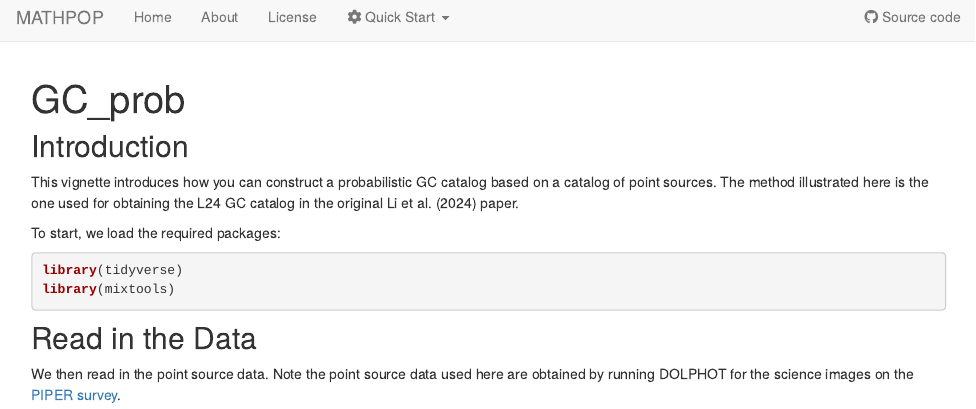
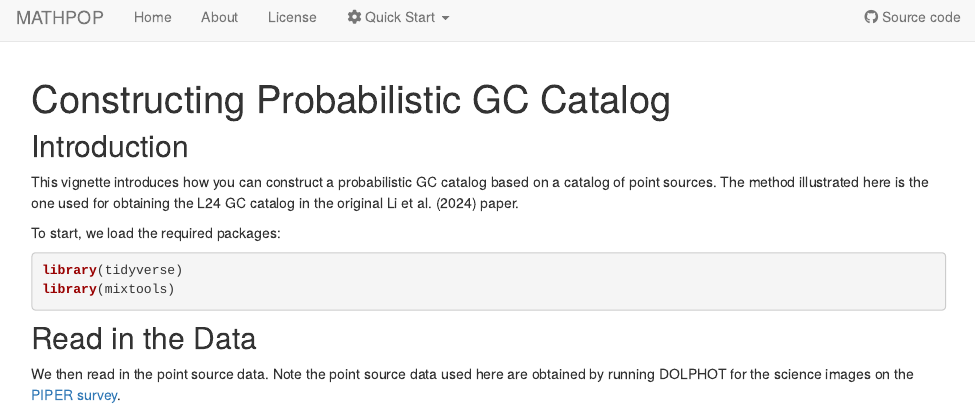
Before and after one commit to davidolohowski/MATHPOP, an R Markdown document (analysis/GC_prob.Rmd): the page in a window 1100 px wide, from its top. Rendered offline with R 4.5, knitr and Pandoc, with nearby package versions; drawn as R Markdown's standard HTML page in place of the format the file asks for; some code elsewhere in the file could not run offline.

Commit message:
wflow_publish("analysis/GC_prob.Rmd", republish = TRUE)

```diff
--- a/analysis/GC_prob.Rmd
+++ b/analysis/GC_prob.Rmd
@@ -1,5 +1,5 @@
 ---
-title: "GC_prob"
+title: "Constructing Probabilistic GC Catalog"
 site: workflowr::wflow_site
 output:
   workflowr::wflow_html:
```
